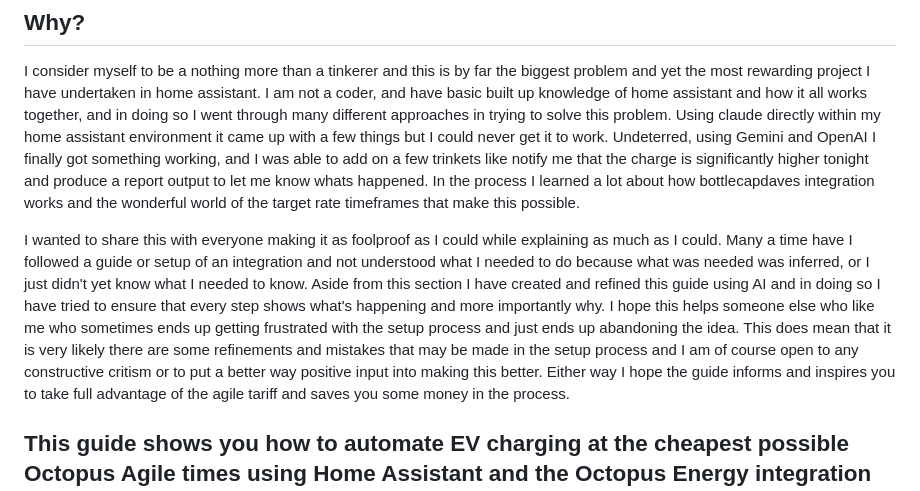
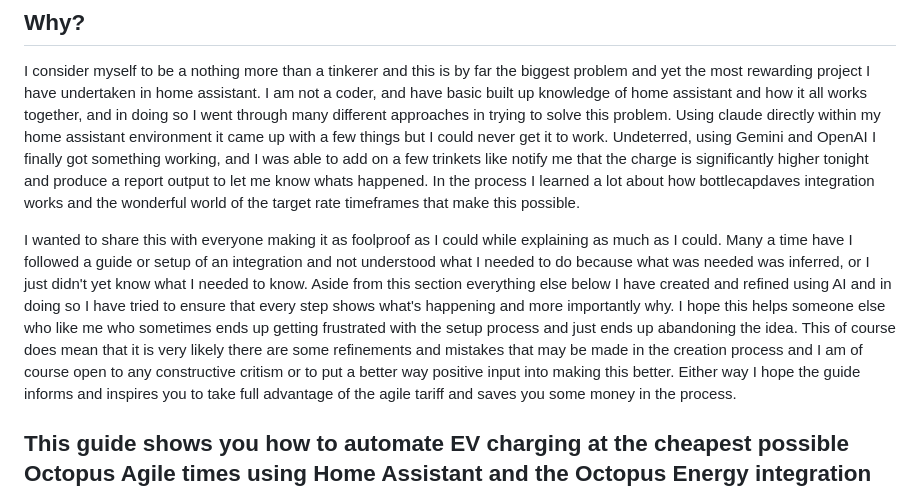
Before and after one commit to deadphill/agile-best-rate-charging, a Markdown page: guides/octopus-agile.md, the part around the change. Rendered like a GitHub page.

```diff
--- a/guides/octopus-agile.md
+++ b/guides/octopus-agile.md
@@ -14,7 +14,8 @@ This guide attempts to give the option of seeing the rates and then being able t
 ## Why?
 I consider myself to be a nothing more than a tinkerer and this is by far the biggest problem and yet the most rewarding project I have undertaken in home assistant. I am not a coder, and have basic built up knowledge of home assistant and how it all works together, and in doing so I went through many different approaches in trying to solve this problem. Using claude directly within my home assistant environment it came up with a few things but I could never get it to work. Undeterred, using Gemini and OpenAI I finally got something working, and I was able to add on a few trinkets like notify me that the charge is significantly higher tonight and produce a report output to let me know whats happened. In the process I learned a lot about how bottlecapdaves integration works and the wonderful world of the target rate timeframes that make this possible.
 
-I wanted to share this with everyone making it as foolproof as I could while explaining as much as I could. Many a time have I followed a guide or setup of an integration and not understood what I needed to do because what was needed was inferred, or I just didn't yet know what I needed to know. Aside from this section I have created and refined this guide using AI and in doing so I have tried to ensure that every step shows what's happening and more importantly why. I hope this helps someone else who like me who sometimes ends up getting frustrated with the setup process and just ends up abandoning the idea. This does mean that it is very likely there are some refinements and mistakes that may be made in the setup process and I am of course open to any constructive critism or to put a better way positive input into making this better. Either way I hope the guide informs and inspires you to take full advantage of the agile tariff and saves you some money in the process.
+I wanted to share this with everyone making it as foolproof as I could while explaining as much as I could. Many a time have I followed a guide or setup of an integration and not understood what I needed to do because what was needed was inferred, or I just didn't yet know what I needed to know. Aside from this section everything else below I have created and refined using AI and in doing so I have tried to ensure that every step shows what's happening and more importantly why. I hope this helps someone else who like me who sometimes ends up getting frustrated with the setup process and just ends up abandoning the idea. This of course does mean that it is very likely there are some refinements and mistakes that may be made in the creation process and I am of course open to any constructive critism or to put a better way positive input into making this better. Either way I hope the guide informs and inspires you to take full advantage of the agile tariff and saves you some money in the process.
+
 
 
 
```
